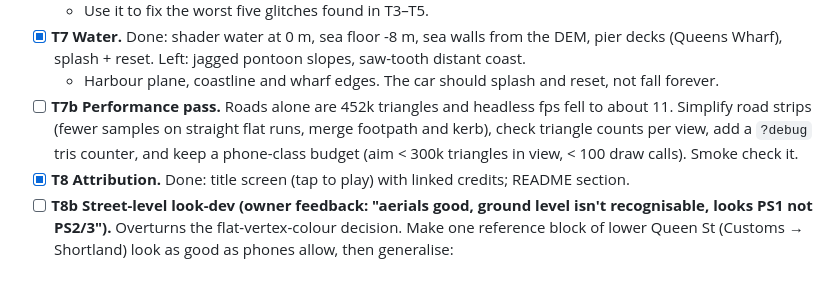
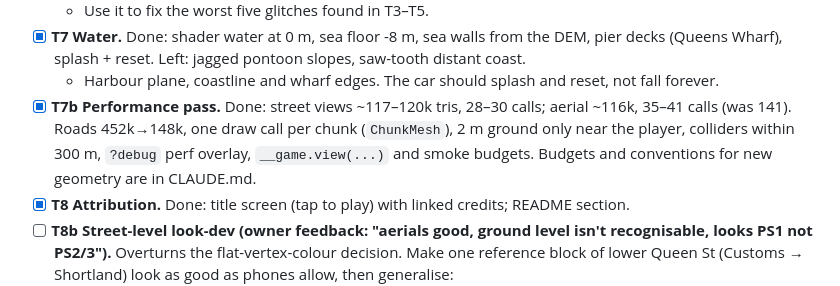
Before and after one commit to jay-aye-see-kay/grand-theft-auckland, a Markdown page: docs/TASKS.md, the part around the change. GitHub-like rendering.

Commit message:
Tick T7b in TASKS.md
Co-Authored-By: Claude Opus 5.5 <noreply@anthropic.com>
Claude-Session: https://claude.ai/code/session_01GAHozcR3ZAzKGeMBobg9ZY

```diff
--- a/docs/TASKS.md
+++ b/docs/TASKS.md
@@ -59,10 +59,10 @@ and verified.
   (Queens Wharf), splash + reset. Left: jagged pontoon slopes, saw-tooth distant coast.
   - Harbour plane, coastline and wharf edges. The car should splash and
     reset, not fall forever.
-- [ ] **T7b Performance pass.** Roads alone are 452k triangles and headless fps fell to
-  about 11. Simplify road strips (fewer samples on straight flat runs, merge footpath
-  and kerb), check triangle counts per view, add a `?debug` tris counter, and keep a
-  phone-class budget (aim < 300k triangles in view, < 100 draw calls). Smoke check it.
+- [x] **T7b Performance pass.** Done: street views ~117–120k tris, 28–30 calls; aerial ~116k,
+  35–41 calls (was 141). Roads 452k→148k, one draw call per chunk (`ChunkMesh`), 2 m ground
+  only near the player, colliders within 300 m, `?debug` perf overlay, `__game.view(...)` and
+  smoke budgets. Budgets and conventions for new geometry are in CLAUDE.md.
 - [x] **T8 Attribution.** Done: title screen (tap to play) with linked credits; README section.
 - [ ] **T8b Street-level look-dev (owner feedback: "aerials good, ground level
   isn't recognisable, looks PS1 not PS2/3").** Overturns the flat-vertex-colour
```
